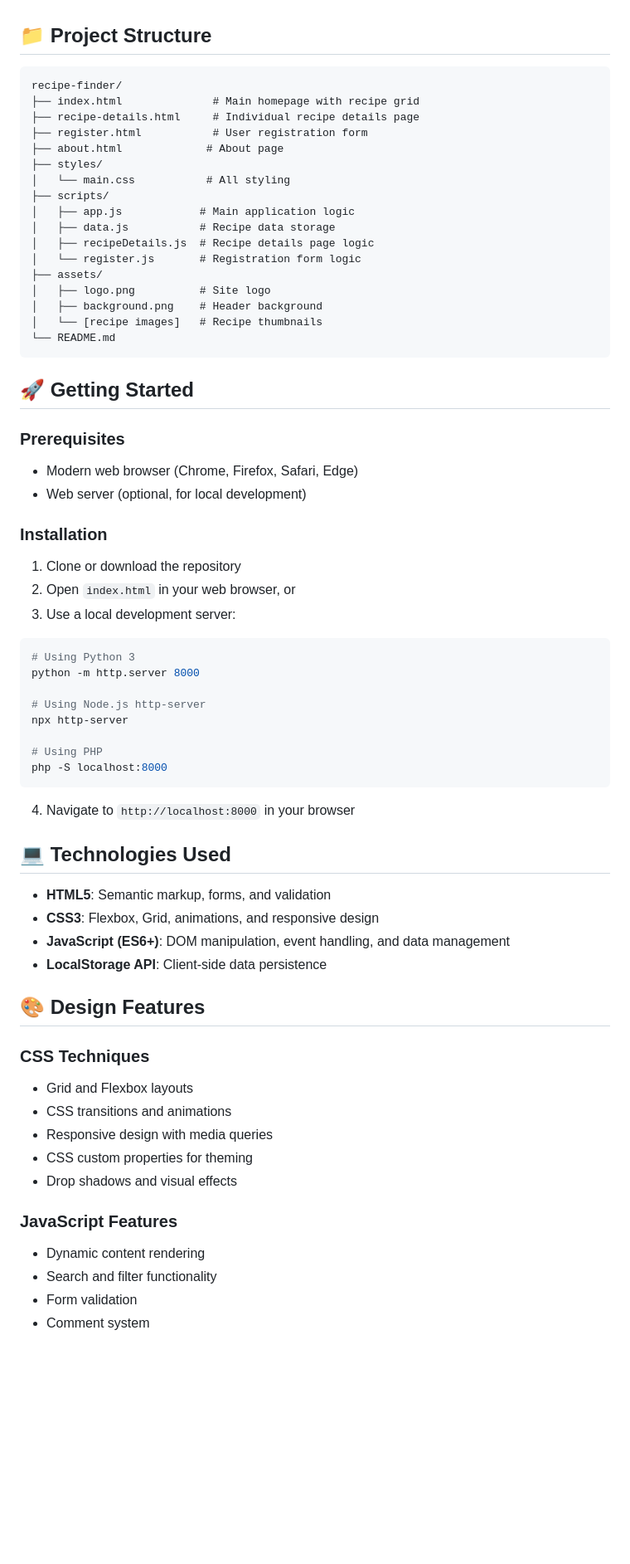
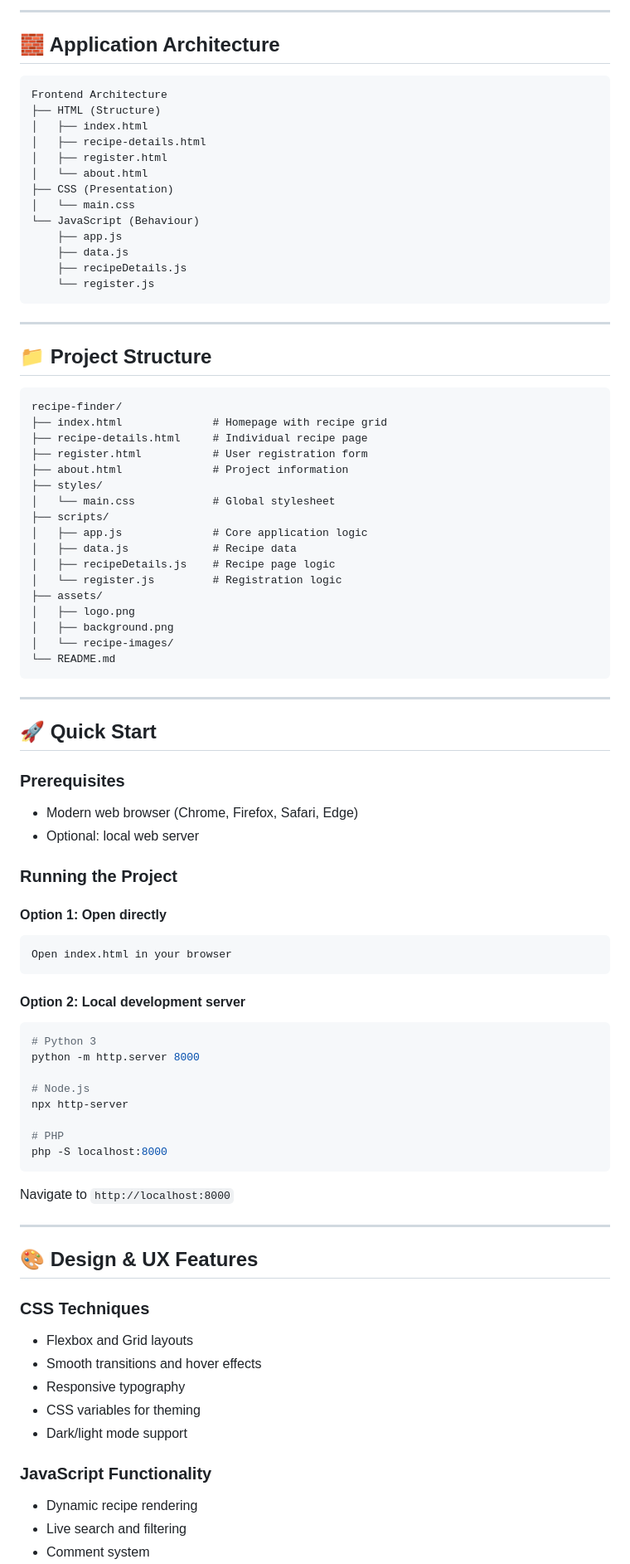
Before and after one commit to FrankenSama/COM710-Recipe-Finder-Website-Assignment, a Markdown page: README.md, the part around one of its changes. Shown at 83% size. GitHub-like rendering; blank space fills up the shorter version.

Commit message:
Revise README for improved clarity and detail
Updated README.md to enhance project overview, features, and structure.

````diff
--- a/README.md
+++ b/README.md
@@ -16,70 +64,88 @@ A modern, responsive recipe website built with HTML, CSS, and JavaScript as part
+---
+
+## 🧱 Application Architecture
+
+```
+Frontend Architecture
+├── HTML (Structure)
+│   ├── index.html
+│   ├── recipe-details.html
+│   ├── register.html
+│   └── about.html
+├── CSS (Presentation)
+│   └── main.css
+└── JavaScript (Behaviour)
+    ├── app.js
+    ├── data.js
+    ├── recipeDetails.js
+    └── register.js
+```
+
+---
 
 ## 📁 Project Structure
 
 ```
 recipe-finder/
-├── index.html              # Main homepage with recipe grid
-├── recipe-details.html     # Individual recipe details page
+├── index.html              # Homepage with recipe grid
+├── recipe-details.html     # Individual recipe page
 ├── register.html           # User registration form
-├── about.html             # About page
+├── about.html              # Project information
 ├── styles/
-│   └── main.css           # All styling
+│   └── main.css            # Global stylesheet
 ├── scripts/
-│   ├── app.js            # Main application logic
-│   ├── data.js           # Recipe data storage
-│   ├── recipeDetails.js  # Recipe details page logic
-│   └── register.js       # Registration form logic
+│   ├── app.js              # Core application logic
+│   ├── data.js             # Recipe data
+│   ├── recipeDetails.js    # Recipe page logic
+│   └── register.js         # Registration logic
 ├── assets/
-│   ├── logo.png          # Site logo
-│   ├── background.png    # Header background
-│   └── [recipe images]   # Recipe thumbnails
+│   ├── logo.png
+│   ├── background.png
+│   └── recipe-images/
 └── README.md
 ```
 
-## 🚀 Getting Started
+---
+
+## 🚀 Quick Start
 
 ### Prerequisites
+- Modern web browser (Chrome, Firefox, Safari, Edge)
+- Optional: local web server
 
-- Modern web browser (Chrome, Firefox, Safari, Edge)
-- Web server (optional, for local development)
+### Running the Project
 
-### Installation
+#### Option 1: Open directly
+```
+Open index.html in your browser
+```
 
-1. Clone or download the repository
-2. Open `index.html` in your web browser, or
-3. Use a local development server:
-
+#### Option 2: Local development server
 ```bash
-# Using Python 3
+# Python 3
 python -m http.server 8000
 
-# Using Node.js http-server
+# Node.js
 npx http-server
 
-# Using PHP
+# PHP
 php -S localhost:8000
 ```
 
-4. Navigate to `http://localhost:8000` in your browser
+Navigate to `http://localhost:8000`
 
-## 💻 Technologies Used
+---
 
-- **HTML5**: Semantic markup, forms, and validation
-- **CSS3**: Flexbox, Grid, animations, and responsive design
-- **JavaScript (ES6+)**: DOM manipulation, event handling, and data management
-- **LocalStorage API**: Client-side data persistence
-
-## 🎨 Design Features
+## 🎨 Design & UX Features
 
 ### CSS Techniques
-- Grid and Flexbox layouts
-- CSS transitions and animations
-- Responsive design with media queries
-- CSS custom properties for theming
-- Drop shadows and visual effects
+- Flexbox and Grid layouts
+- Smooth transitions and hover effects
+- Responsive typography
+- CSS variables for theming
+- Dark/light mode support
 
-### JavaScript Features
-- Dynamic content rendering
-- Search and filter functionality
-- Form validation
+### JavaScript Functionality
+- Dynamic recipe rendering
+- Live search and filtering
 - Comment system
````
Also changed, not shown: other parts of README.md (+127 -96 lines).
